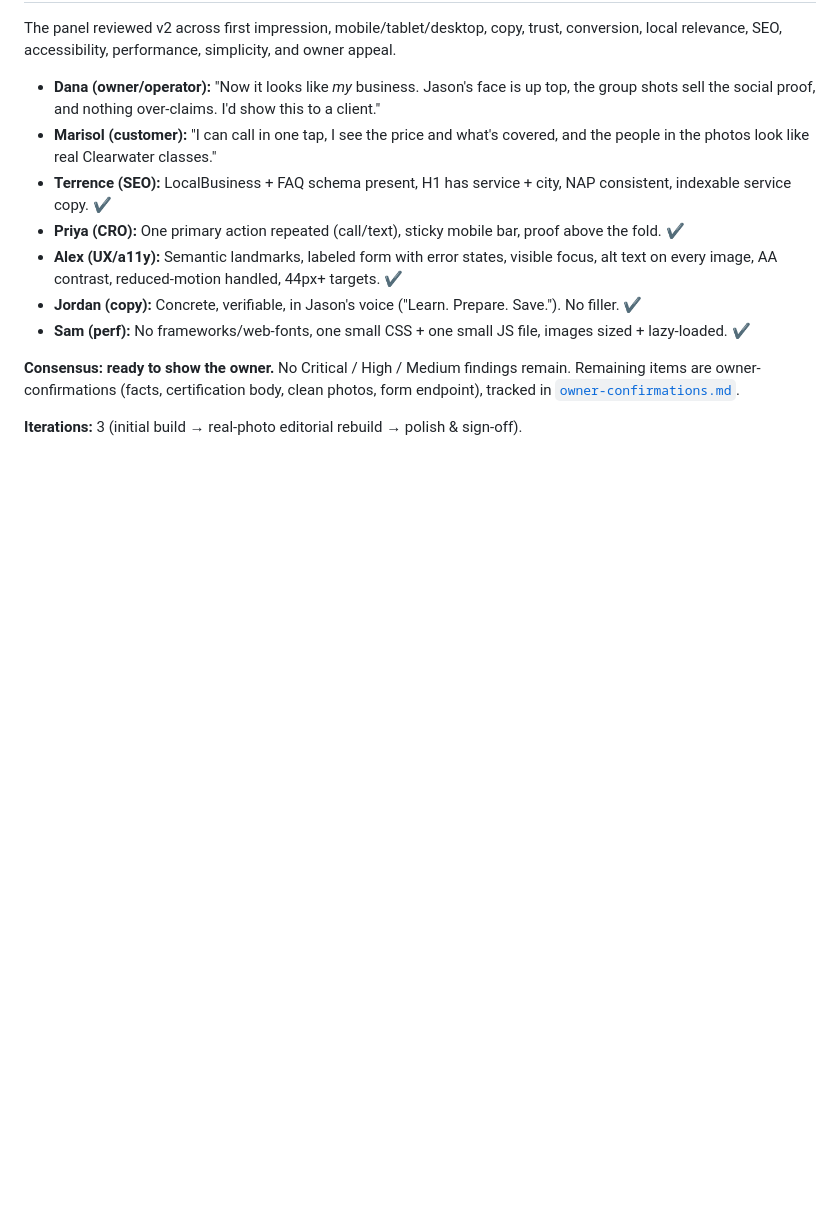
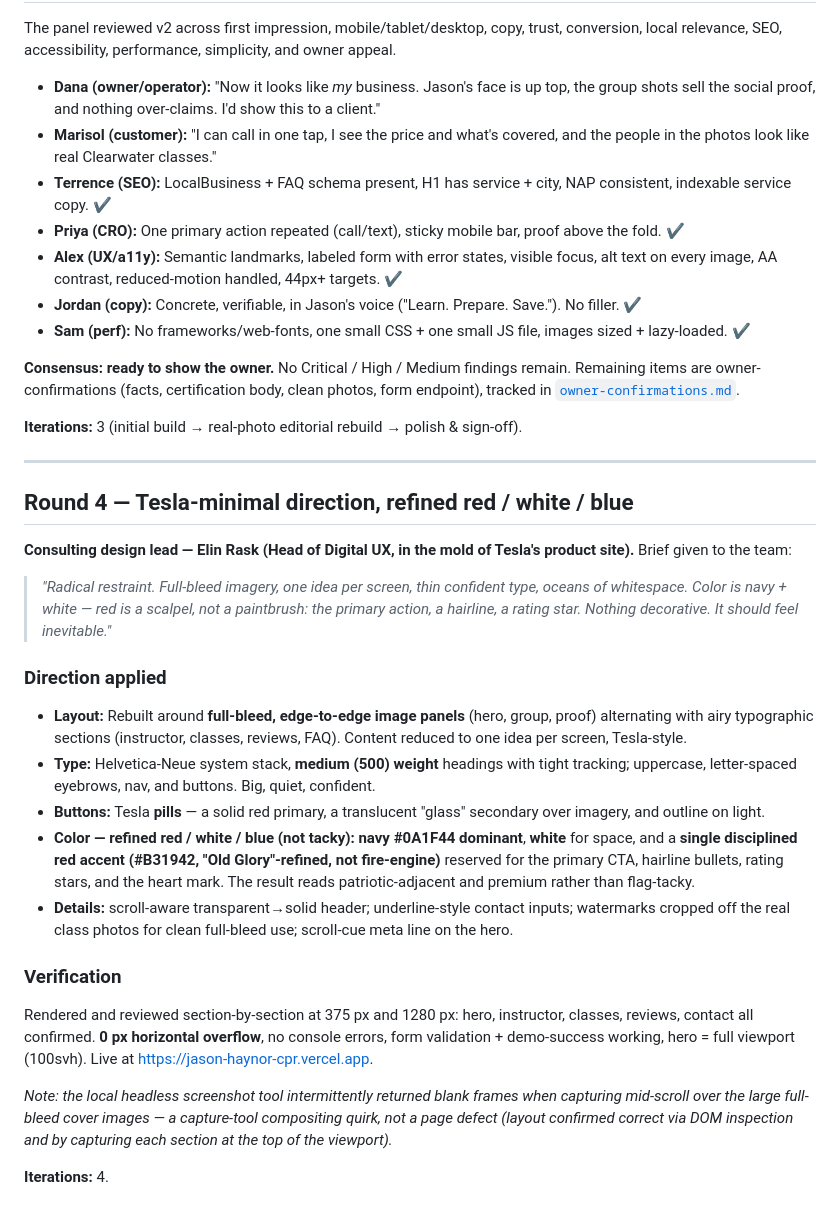
Before and after one commit to grifjef/jason-haynor-cpr, a Markdown page: docs/panel-review-log.md, the part around the change. Drawn GitHub-style; blank space fills up the shorter version.

Commit message:
docs: record Tesla-minimal R/W/B design direction (Round 4)
Co-Authored-By: Claude Opus 4.8 <noreply@anthropic.com>

```diff
--- a/docs/panel-review-log.md
+++ b/docs/panel-review-log.md
@@ -63,3 +63,25 @@ The panel reviewed v2 across first impression, mobile/tablet/desktop, copy, trus
 **Consensus: ready to show the owner.** No Critical / High / Medium findings remain. Remaining items are owner-confirmations (facts, certification body, clean photos, form endpoint), tracked in [`owner-confirmations.md`](owner-confirmations.md).
 
 **Iterations:** 3 (initial build → real-photo editorial rebuild → polish & sign-off).
+
+---
+
+## Round 4 — Tesla-minimal direction, refined red / white / blue
+
+**Consulting design lead — Elin Rask (Head of Digital UX, in the mold of Tesla's product site).** Brief given to the team:
+
+> *"Radical restraint. Full-bleed imagery, one idea per screen, thin confident type, oceans of whitespace. Color is navy + white — red is a scalpel, not a paintbrush: the primary action, a hairline, a rating star. Nothing decorative. It should feel inevitable."*
+
+### Direction applied
+- **Layout:** Rebuilt around **full-bleed, edge-to-edge image panels** (hero, group, proof) alternating with airy typographic sections (instructor, classes, reviews, FAQ). Content reduced to one idea per screen, Tesla-style.
+- **Type:** Helvetica-Neue system stack, **medium (500) weight** headings with tight tracking; uppercase, letter-spaced eyebrows, nav, and buttons. Big, quiet, confident.
+- **Buttons:** Tesla **pills** — a solid red primary, a translucent "glass" secondary over imagery, and outline on light.
+- **Color — refined red / white / blue (not tacky):** **navy #0A1F44 dominant**, **white** for space, and a **single disciplined red accent (#B31942, "Old Glory"-refined, not fire-engine)** reserved for the primary CTA, hairline bullets, rating stars, and the heart mark. The result reads patriotic-adjacent and premium rather than flag-tacky.
+- **Details:** scroll-aware transparent→solid header; underline-style contact inputs; watermarks cropped off the real class photos for clean full-bleed use; scroll-cue meta line on the hero.
+
+### Verification
+Rendered and reviewed section-by-section at 375 px and 1280 px: hero, instructor, classes, reviews, contact all confirmed. **0 px horizontal overflow**, no console errors, form validation + demo-success working, hero = full viewport (100svh). Live at https://jason-haynor-cpr.vercel.app.
+
+_Note: the local headless screenshot tool intermittently returned blank frames when capturing mid-scroll over the large full-bleed cover images — a capture-tool compositing quirk, not a page defect (layout confirmed correct via DOM inspection and by capturing each section at the top of the viewport)._
+
+**Iterations:** 4.
```
